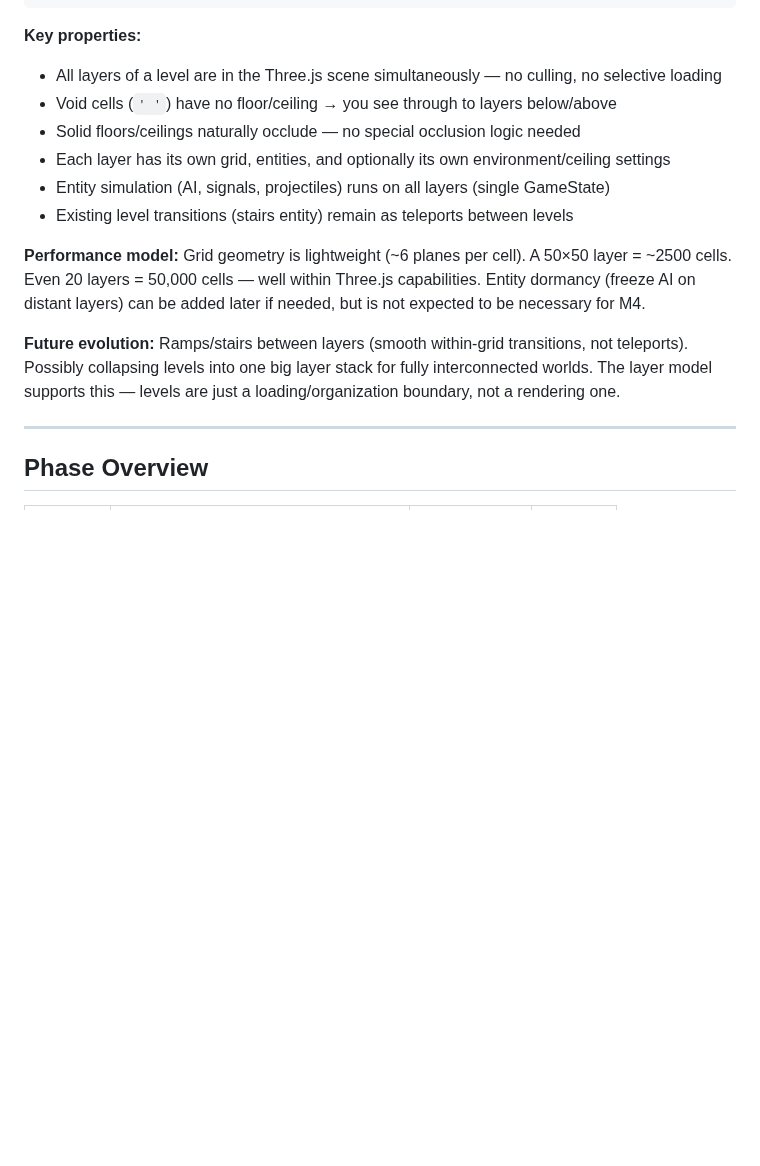
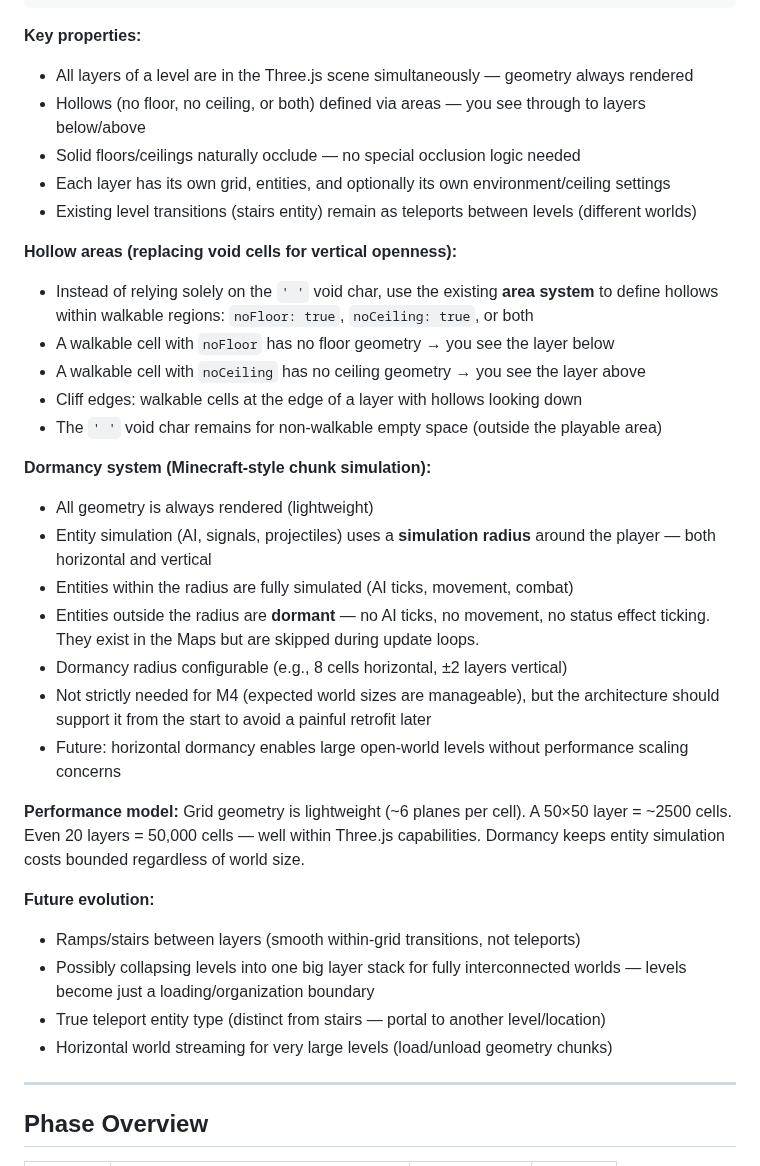
Before and after one commit to l3hox/DelveWard, a Markdown page: planning/m4/PLAN.md, the part around one of its changes. Rendered like a GitHub page; blank space fills up the shorter version.

````diff
--- a/planning/m4/PLAN.md
+++ b/planning/m4/PLAN.md
@@ -25,16 +25,35 @@ Dungeon
 ```
 
 **Key properties:**
-- All layers of a level are in the Three.js scene simultaneously — no culling, no selective loading
-- Void cells (`' '`) have no floor/ceiling → you see through to layers below/above
+- All layers of a level are in the Three.js scene simultaneously — geometry always rendered
+- Hollows (no floor, no ceiling, or both) defined via areas — you see through to layers below/above
 - Solid floors/ceilings naturally occlude — no special occlusion logic needed
 - Each layer has its own grid, entities, and optionally its own environment/ceiling settings
-- Entity simulation (AI, signals, projectiles) runs on all layers (single GameState)
-- Existing level transitions (stairs entity) remain as teleports between levels
+- Existing level transitions (stairs entity) remain as teleports between levels (different worlds)
 
-**Performance model:** Grid geometry is lightweight (~6 planes per cell). A 50×50 layer = ~2500 cells. Even 20 layers = 50,000 cells — well within Three.js capabilities. Entity dormancy (freeze AI on distant layers) can be added later if needed, but is not expected to be necessary for M4.
+**Hollow areas (replacing void cells for vertical openness):**
+- Instead of relying solely on the `' '` void char, use the existing **area system** to define hollows within walkable regions: `noFloor: true`, `noCeiling: true`, or both
+- A walkable cell with `noFloor` has no floor geometry → you see the layer below
+- A walkable cell with `noCeiling` has no ceiling geometry → you see the layer above
+- Cliff edges: walkable cells at the edge of a layer with hollows looking down
+- The `' '` void char remains for non-walkable empty space (outside the playable area)
 
-**Future evolution:** Ramps/stairs between layers (smooth within-grid transitions, not teleports). Possibly collapsing levels into one big layer stack for fully interconnected worlds. The layer model supports this — levels are just a loading/organization boundary, not a rendering one.
+**Dormancy system (Minecraft-style chunk simulation):**
+- All geometry is always rendered (lightweight)
+- Entity simulation (AI, signals, projectiles) uses a **simulation radius** around the player — both horizontal and vertical
+- Entities within the radius are fully simulated (AI ticks, movement, combat)
+- Entities outside the radius are **dormant** — no AI ticks, no movement, no status effect ticking. They exist in the Maps but are skipped during update loops.
+- Dormancy radius configurable (e.g., 8 cells horizontal, ±2 layers vertical)
+- Not strictly needed for M4 (expected world sizes are manageable), but the architecture should support it from the start to avoid a painful retrofit later
+- Future: horizontal dormancy enables large open-world levels without performance scaling concerns
+
+**Performance model:** Grid geometry is lightweight (~6 planes per cell). A 50×50 layer = ~2500 cells. Even 20 layers = 50,000 cells — well within Three.js capabilities. Dormancy keeps entity simulation costs bounded regardless of world size.
+
+**Future evolution:**
+- Ramps/stairs between layers (smooth within-grid transitions, not teleports)
+- Possibly collapsing levels into one big layer stack for fully interconnected worlds — levels become just a loading/organization boundary
+- True teleport entity type (distinct from stairs — portal to another level/location)
+- Horizontal world streaming for very large levels (load/unload geometry chunks)
 
 ---
 
````
Also changed, not shown: other parts of planning/m4/PLAN.md (+42 -21 lines).
